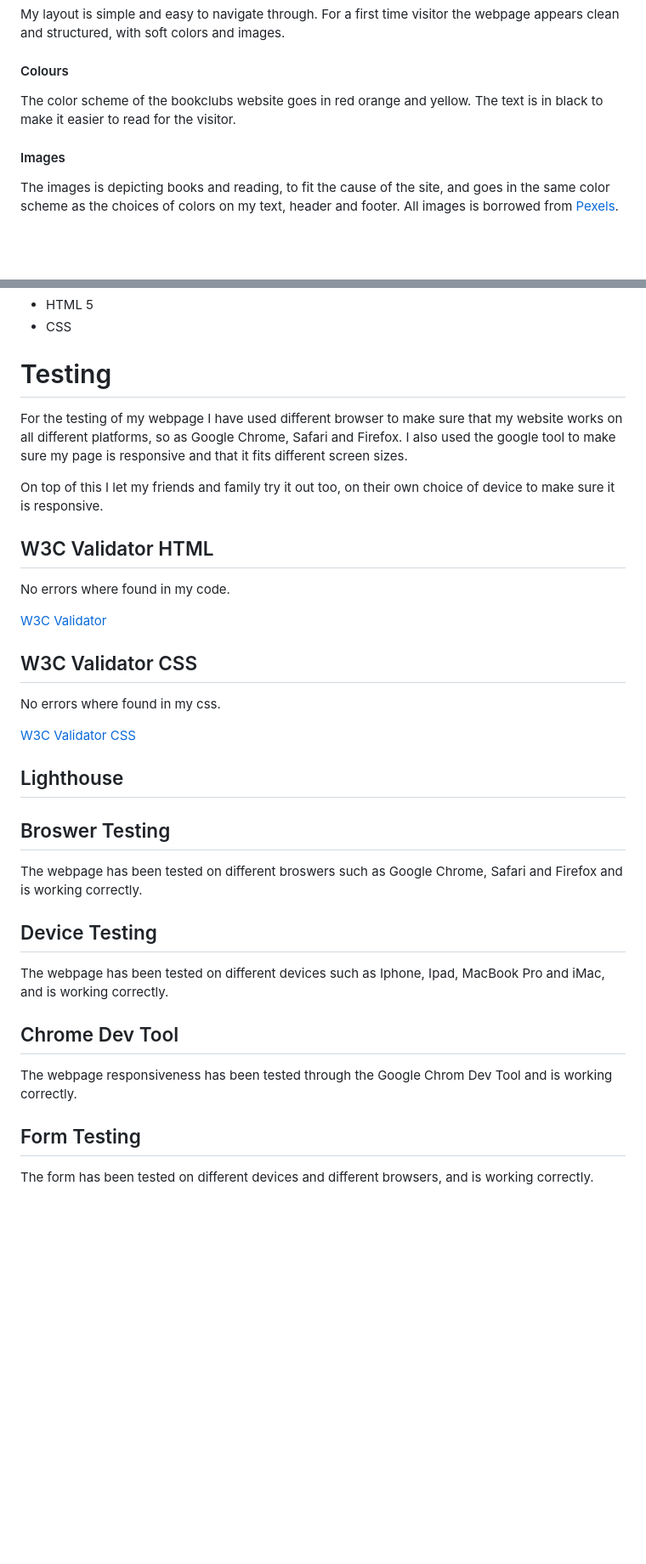
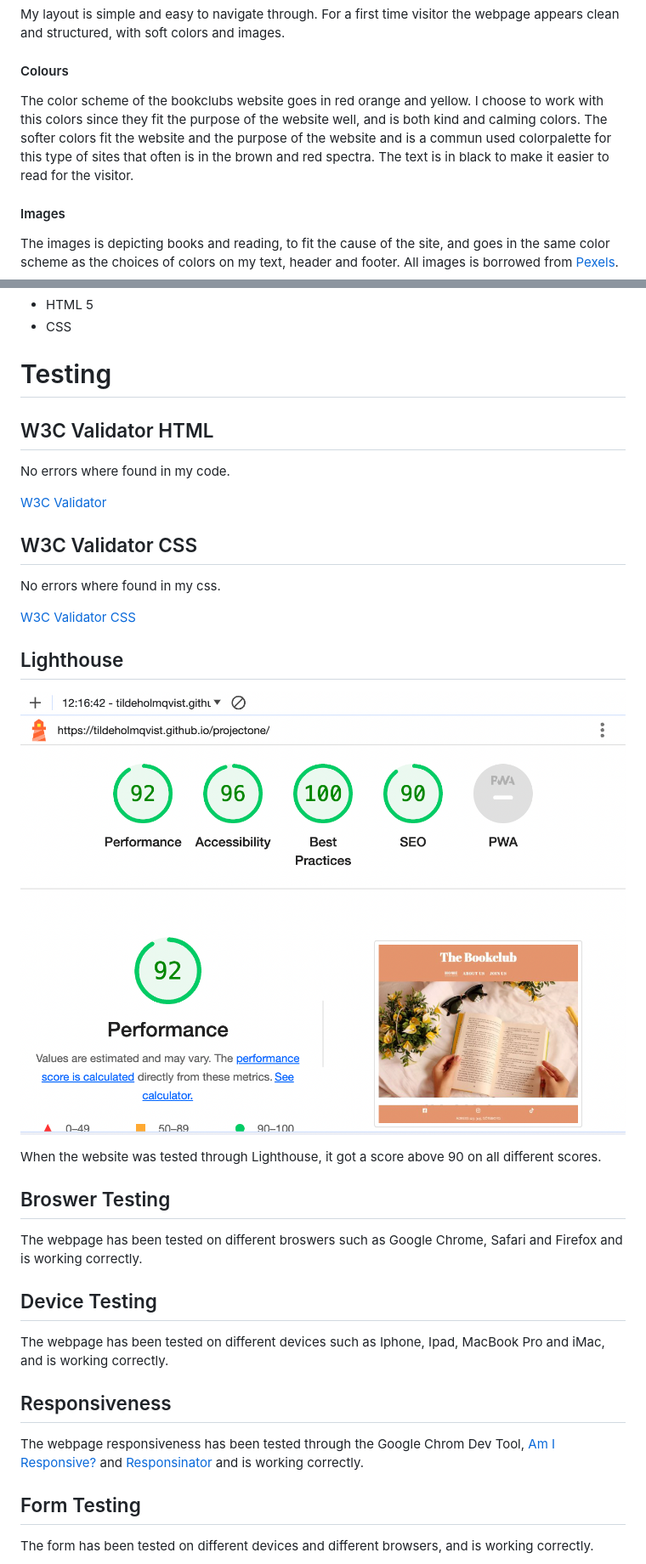
Before and after one commit to tildeholmqvist/projectone, a Markdown page: README.md, 2 parts joined by grey strips. Shown: that part at 85% size. Drawn GitHub-style; blank space fills up the shorter version.

```diff
--- a/README.md
+++ b/README.md
@@ -51,7 +88,8 @@ For a first time visitor the webpage appears clean and structured, with soft col
 
 #### Colours
 
-The color scheme of the bookclubs website goes in red  orange and yellow. The text is in black to make it easier to read for the visitor.
+The color scheme of the bookclubs website goes in red  orange and yellow.
+I choose to work with this colors since they fit the purpose of the website well, and is both kind and calming colors. The softer colors fit the website and the purpose of the website and is a commun used colorpalette for this type of sites that often is in the brown and red spectra.  The text is in black to make it easier to read for the visitor.
 
 #### Images
 
@@ -71,11 +109,6 @@ The technologies that is beeing used on this project is:
 
 # Testing
 
-For the testing of my webpage I have used different browser to make sure that my website works on all different platforms, so as Google Chrome, Safari and Firefox.
-I also used the google tool to make sure my page is responsive and that it fits different screen sizes.
-
-On top of this I let my friends and family try it out too, on their own choice of device to make sure it is responsive.
-
 ## W3C Validator HTML
 
 No errors where found in my code.
@@ -90,6 +123,10 @@ No errors where found in my css.
 
 ## Lighthouse
 
+![Screenshot of my lighthouse score](/assets/images/lighthouse.png)
+
+When the website was tested through Lighthouse, it got a score above 90 on all different scores.
+
 ## Broswer Testing
 
 The webpage has been tested on different broswers such as Google Chrome, Safari and Firefox and is working correctly.
@@ -98,9 +135,9 @@ The webpage has been tested on different broswers such as Google Chrome, Safari
 
 The webpage has been tested on different devices such as Iphone, Ipad, MacBook Pro and iMac, and is working correctly.
 
-## Chrome Dev Tool
+## Responsiveness
 
-The webpage responsiveness has been tested through the Google Chrom Dev Tool and is working correctly.
+The webpage responsiveness has been tested through the Google Chrom Dev Tool, [Am I Responsive?](https://ui.dev/amiresponsive) and [Responsinator](http://www.responsinator.com/) and is working correctly.
 
 ## Form Testing
 
```
Also changed, not shown: other parts of README.md (+53 -5 lines).
